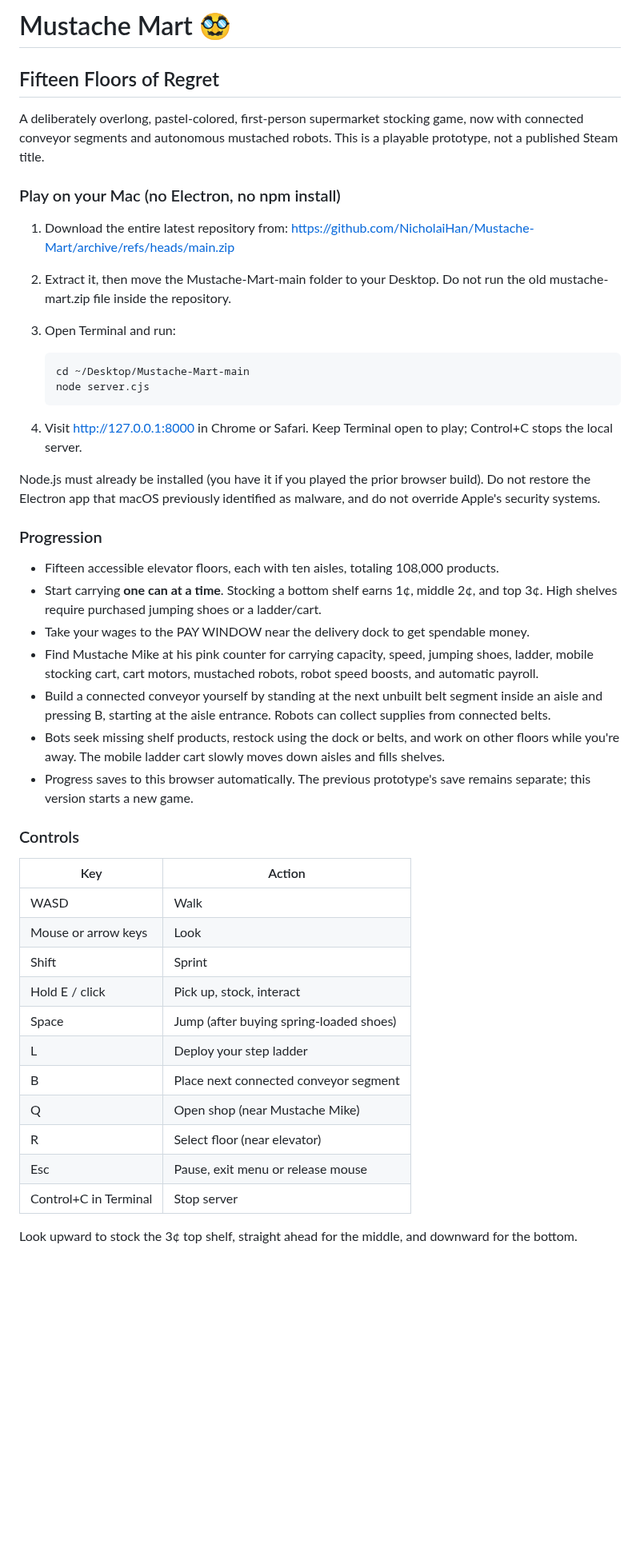
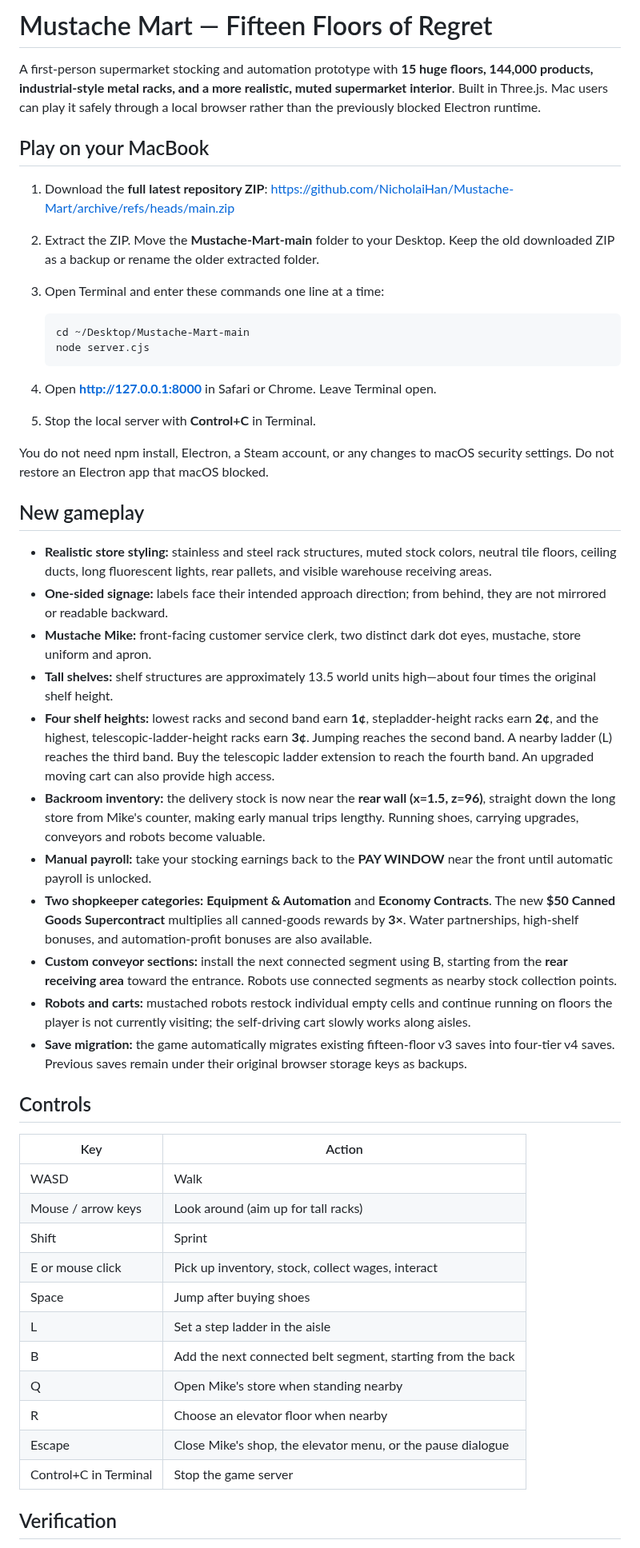
Before and after one commit to NicholaiHan/Mustache-Mart, a Markdown page: README.md, the part around one of its changes. Shown at 80% size. GitHub-like rendering; blank space fills up the shorter version.

Commit message:
Document realistic art update, 144k tall shelves, backroom deliveries, economy contracts and Mac steps

```diff
--- a/README.md
+++ b/README.md
@@ -1,47 +1,50 @@
-# Mustache Mart 🥸
-## Fifteen Floors of Regret
+# Mustache Mart — Fifteen Floors of Regret
 
-A deliberately overlong, pastel-colored, first-person supermarket stocking game, now with connected conveyor segments and autonomous mustached robots. This is a playable prototype, not a published Steam title.
+A first-person supermarket stocking and automation prototype with **15 huge floors, 144,000 products, industrial-style metal racks, and a more realistic, muted supermarket interior**. Built in Three.js. Mac users can play it safely through a local browser rather than the previously blocked Electron runtime.
 
-### Play on your Mac (no Electron, no npm install)
+## Play on your MacBook
 
-1. Download the entire latest repository from:
-   https://github.com/NicholaiHan/Mustache-Mart/archive/refs/heads/main.zip
-2. Extract it, then move the Mustache-Mart-main folder to your Desktop. Do not run the old mustache-mart.zip file inside the repository.
-3. Open Terminal and run:
+1. Download the **full latest repository ZIP**: https://github.com/NicholaiHan/Mustache-Mart/archive/refs/heads/main.zip
+2. Extract the ZIP. Move the **Mustache-Mart-main** folder to your Desktop. Keep the old downloaded ZIP as a backup or rename the older extracted folder.
+3. Open Terminal and enter these commands one line at a time:
 
        cd ~/Desktop/Mustache-Mart-main
        node server.cjs
 
-4. Visit http://127.0.0.1:8000 in Chrome or Safari. Keep Terminal open to play; Control+C stops the local server.
+4. Open **http://127.0.0.1:8000** in Safari or Chrome. Leave Terminal open.
+5. Stop the local server with **Control+C** in Terminal.
 
-Node.js must already be installed (you have it if you played the prior browser build). Do not restore the Electron app that macOS previously identified as malware, and do not override Apple's security systems.
+You do not need npm install, Electron, a Steam account, or any changes to macOS security settings. Do not restore an Electron app that macOS blocked.
 
-### Progression
+## New gameplay
 
-- Fifteen accessible elevator floors, each with ten aisles, totaling 108,000 products.
-- Start carrying **one can at a time**. Stocking a bottom shelf earns 1¢, middle 2¢, and top 3¢. High shelves require purchased jumping shoes or a ladder/cart.
-- Take your wages to the PAY WINDOW near the delivery dock to get spendable money.
-- Find Mustache Mike at his pink counter for carrying capacity, speed, jumping shoes, ladder, mobile stocking cart, cart motors, mustached robots, robot speed boosts, and automatic payroll.
-- Build a connected conveyor yourself by standing at the next unbuilt belt segment inside an aisle and pressing B, starting at the aisle entrance. Robots can collect supplies from connected belts.
-- Bots seek missing shelf products, restock using the dock or belts, and work on other floors while you're away. The mobile ladder cart slowly moves down aisles and fills shelves.
-- Progress saves to this browser automatically. The previous prototype's save remains separate; this version starts a new game.
+- **Realistic store styling:** stainless and steel rack structures, muted stock colors, neutral tile floors, ceiling ducts, long fluorescent lights, rear pallets, and visible warehouse receiving areas.
+- **One-sided signage:** labels face their intended approach direction; from behind, they are not mirrored or readable backward.
+- **Mustache Mike:** front-facing customer service clerk, two distinct dark dot eyes, mustache, store uniform and apron.
+- **Tall shelves:** shelf structures are approximately 13.5 world units high—about four times the original shelf height.
+- **Four shelf heights:** lowest racks and second band earn **1¢**, stepladder-height racks earn **2¢**, and the highest, telescopic-ladder-height racks earn **3¢**. Jumping reaches the second band. A nearby ladder (L) reaches the third band. Buy the telescopic ladder extension to reach the fourth band. An upgraded moving cart can also provide high access.
+- **Backroom inventory:** the delivery stock is now near the **rear wall (x=1.5, z=96)**, straight down the long store from Mike's counter, making early manual trips lengthy. Running shoes, carrying upgrades, conveyors and robots become valuable.
+- **Manual payroll:** take your stocking earnings back to the **PAY WINDOW** near the front until automatic payroll is unlocked.
+- **Two shopkeeper categories:** **Equipment & Automation** and **Economy Contracts**. The new **$50 Canned Goods Supercontract** multiplies all canned-goods rewards by **3×**. Water partnerships, high-shelf bonuses, and automation-profit bonuses are also available.
+- **Custom conveyor sections:** install the next connected segment using B, starting from the **rear receiving area** toward the entrance. Robots use connected segments as nearby stock collection points.
+- **Robots and carts:** mustached robots restock individual empty cells and continue running on floors the player is not currently visiting; the self-driving cart slowly works along aisles.
+- **Save migration:** the game automatically migrates existing fifteen-floor v3 saves into four-tier v4 saves. Previous saves remain under their original browser storage keys as backups.
 
-### Controls
+## Controls
 
 | Key | Action |
 | --- | --- |
 | WASD | Walk |
-| Mouse or arrow keys | Look |
+| Mouse / arrow keys | Look around (aim up for tall racks) |
 | Shift | Sprint |
-| Hold E / click | Pick up, stock, interact |
-| Space | Jump (after buying spring-loaded shoes) |
-| L | Deploy your step ladder |
-| B | Place next connected conveyor segment |
-| Q | Open shop (near Mustache Mike) |
-| R | Select floor (near elevator) |
-| Esc | Pause, exit menu or release mouse |
-| Control+C in Terminal | Stop server |
+| E or mouse click | Pick up inventory, stock, collect wages, interact |
+| Space | Jump after buying shoes |
+| L | Set a step ladder in the aisle |
+| B | Add the next connected belt segment, starting from the back |
+| Q | Open Mike's store when standing nearby |
+| R | Choose an elevator floor when nearby |
+| Escape | Close Mike's shop, the elevator menu, or the pause dialogue |
+| Control+C in Terminal | Stop the game server |
 
-Look upward to stock the 3¢ top shelf, straight ahead for the middle, and downward for the bottom.
+## Verification
 
```
Also changed, not shown: other parts of README.md (+7 -11 lines).
